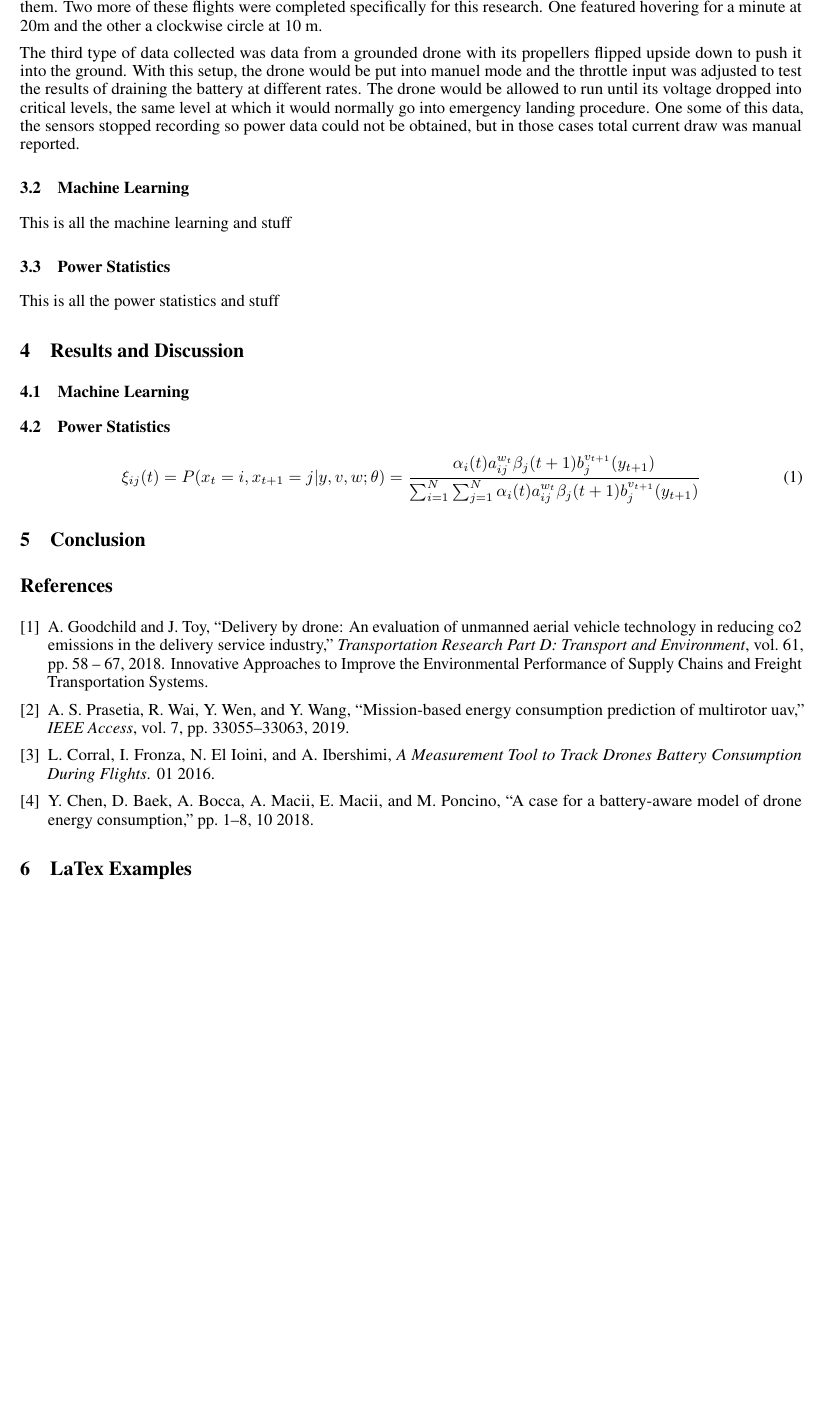
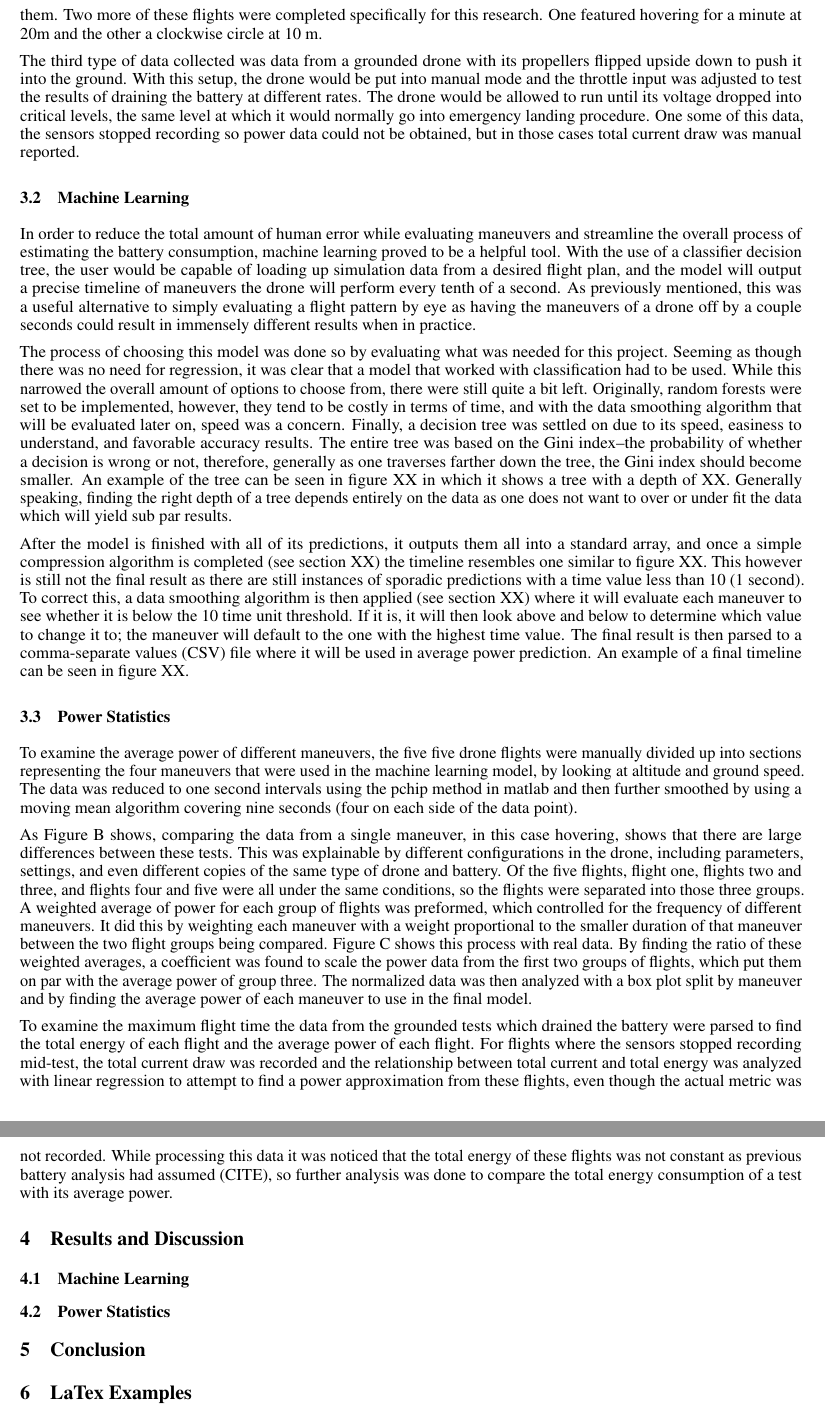
Before and after one commit to ericaltenburg/TXStateREU, a LaTeX paper (Latex/template.tex): part of page 3 of 5 before the commit and two parts of pages 3 and 4 of 5 after it, the two joined at a grey line, cut so that both start at the same text, the shorter picture padded with empty space. Compiled offline with pdfLaTeX.

Commit message:
Added to sections in template.tex

```diff
--- a/Latex/template.tex
+++ b/Latex/template.tex
@@ -92,16 +86,23 @@ Three types of data were used for this model, each collected in their own separa
 
 The next type of data was the actual drone flights. The analysis relied on five different flights, taken at different times. Three of these flights had been recorded for a previous research project, but comprehensive data was available to analyze them. Two more of these flights were completed specifically for this research. One featured hovering for a minute at 20m and the other a clockwise circle at 10 m.\par
 
-The third type of data collected was data from a grounded drone with its propellers flipped upside  down to push it into the ground. With this setup, the drone would be put into manuel mode and the throttle input was adjusted to test the results of draining the battery at different rates. The drone would be allowed to run until its voltage dropped into critical levels, the same level at which it would normally go into emergency landing procedure. One some of this data, the sensors stopped recording so power data could not be obtained, but in those cases total current draw was manual reported.
-
+The third type of data collected was data from a grounded drone with its propellers flipped upside down to push it into the ground. With this setup, the drone would be put into manual mode and the throttle input was adjusted to test the results of draining the battery at different rates. The drone would be allowed to run until its voltage dropped into critical levels, the same level at which it would normally go into emergency landing procedure. One some of this data, the sensors stopped recording so power data could not be obtained, but in those cases total current draw was manual reported.
 
 
 \subsection{Machine Learning}
-This is all the machine learning and stuff
+In order to reduce the total amount of human error while evaluating maneuvers and streamline the overall process of estimating the battery consumption, machine learning proved to be a helpful tool. With the use of a classifier decision tree, the user would be capable of loading up simulation data from a desired flight plan, and the model will output a precise timeline of maneuvers the drone will perform every tenth of a second. As previously mentioned, this was a useful alternative to simply evaluating a flight pattern by eye as having the maneuvers of a drone off by a couple seconds could result in immensely different results when in practice. \par
+
+The process of choosing this model was done so by evaluating what was needed for this project. Seeming as though there was no need for regression, it was clear that a model that worked with classification had to be used. While this narrowed the overall amount of options to choose from, there were still quite a bit left. Originally, random forests were set to be implemented, however, they tend to be costly in terms of time, and with the data smoothing algorithm that will be evaluated later on, speed was a concern. Finally, a decision tree was settled on due to its speed, easiness to understand, and favorable accuracy results. The entire tree was based on the Gini index–the probability of whether a decision is wrong or not, therefore, generally as one traverses farther down the tree, the Gini index should become smaller. An example of the tree can be seen in figure XX in which it shows a tree with a depth of XX. Generally speaking, finding the right depth of a tree depends entirely on the data as one does not want to over or under fit the data which will yield sub par results. \par
+
+After the model is finished with all of its predictions, it outputs them all into a standard array, and once a simple compression algorithm is completed (see section XX) the timeline resembles one similar to figure XX. This however is still not the final result as there are still instances of sporadic predictions with a time value less than 10 (1 second). To correct this, a data smoothing algorithm is then applied (see section XX) where it will evaluate each maneuver to see whether it is below the 10 time unit threshold. If it is, it will then look above and below to determine which value to change it to; the maneuver will default to the one with the highest time value. The final result is then parsed to a comma-separate values (CSV) file where it will be used in average power prediction. An example of a final timeline can be seen in figure XX.
 
 
 \subsection{Power Statistics}
-This is all the power statistics and stuff
+To examine the average power of different maneuvers, the five five drone flights were manually divided up into sections representing the four maneuvers that were used in the machine learning model, by looking at altitude and ground speed. The data was reduced to one second intervals using the pchip method in matlab and then further smoothed by using a moving mean algorithm covering nine seconds (four on each side of the data point). \par
+
+As Figure B shows, comparing the data from a single maneuver, in this case hovering, shows that there are large differences between these tests. This was explainable by different configurations in the drone, including parameters, settings, and even different copies of the same type of drone and battery. Of the five flights, flight one, flights two and three, and flights four and five were all under the same conditions, so the flights were separated into those three groups. A weighted average of power for each group of flights was preformed, which controlled for the frequency of different maneuvers. It did this by weighting each maneuver with a weight proportional to the smaller duration of that maneuver between the two flight groups being compared. Figure C shows this process with real data. By finding the ratio of these weighted averages, a coefficient was found to scale the power data from the first two groups of flights, which put them on par with the average power of group three. The normalized data was then analyzed with a box plot split by maneuver and by finding the average power of each maneuver to use in the final model. \par
+
+To examine the maximum flight time the data from the grounded tests which drained the battery were parsed to find the total energy of each flight and the average power of each flight. For flights where the  sensors stopped recording mid-test, the total current draw was recorded and the relationship between total current and total energy was analyzed with linear regression to attempt to find a power approximation from these flights, even though the actual metric was not recorded. While processing this data it was noticed that the total energy of these flights was not constant as previous battery analysis had assumed (CITE), so further analysis was done to compare the total energy consumption of a test with its average power.
 
 
 \section{Results and Discussion}
@@ -113,16 +114,8 @@ This is all the power statistics and stuff
 \subsection{Power Statistics}
 
 
-\begin{equation}
-\xi _{ij}(t)=P(x_{t}=i,x_{t+1}=j|y,v,w;\theta)= {\frac {\alpha _{i}(t)a^{w_t}_{ij}\beta _{j}(t+1)b^{v_{t+1}}_{j}(y_{t+1})}{\sum _{i=1}^{N} \sum _{j=1}^{N} \alpha _{i}(t)a^{w_t}_{ij}\beta _{j}(t+1)b^{v_{t+1}}_{j}(y_{t+1})}}
-\end{equation}
-
-
 \section{Conclusion}
 
-
-\bibliography{references}
-\bibliographystyle{ieeetr}
 
 \section{LaTex Examples}
 \label{sec:headings}
```
Also changed, not shown: Latex/template.bbl, Latex/template.pdf, Latex/template.tex (6 more changed lines), 5 other files.
